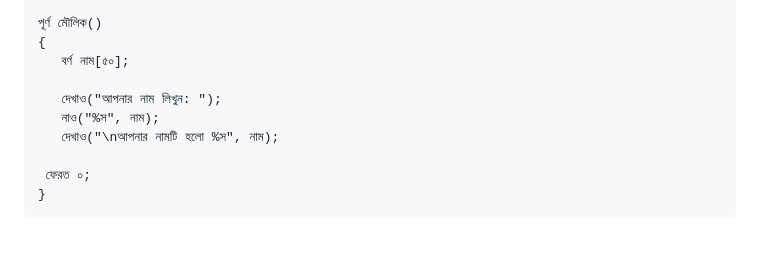
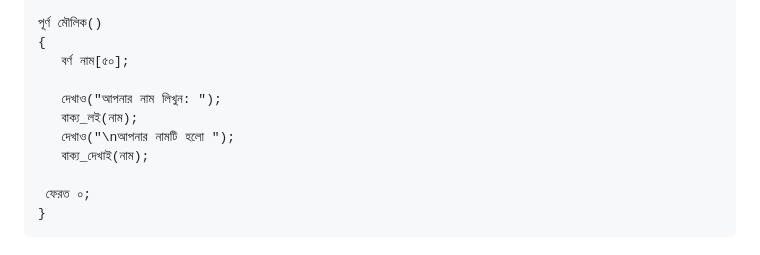
Before and after one commit to anisurrahmanlikhon/Bangla-C-Language, a Markdown page: index.md, the part around the change. GitHub-like rendering.

```diff
--- a/index.md
+++ b/index.md
@@ -252,8 +252,9 @@ do while loop:
    বর্ণ নাম[৫০];
 
    দেখাও("আপনার নাম লিখুন: ");
-   নাও("%স", নাম);
-   দেখাও("\nআপনার নামটি হলো %স", নাম);
+   বাক্য_লই(নাম);
+   দেখাও("\nআপনার নামটি হলো ");
+   বাক্য_দেখাই(নাম);
 
  ফেরত ০;
 }
```
